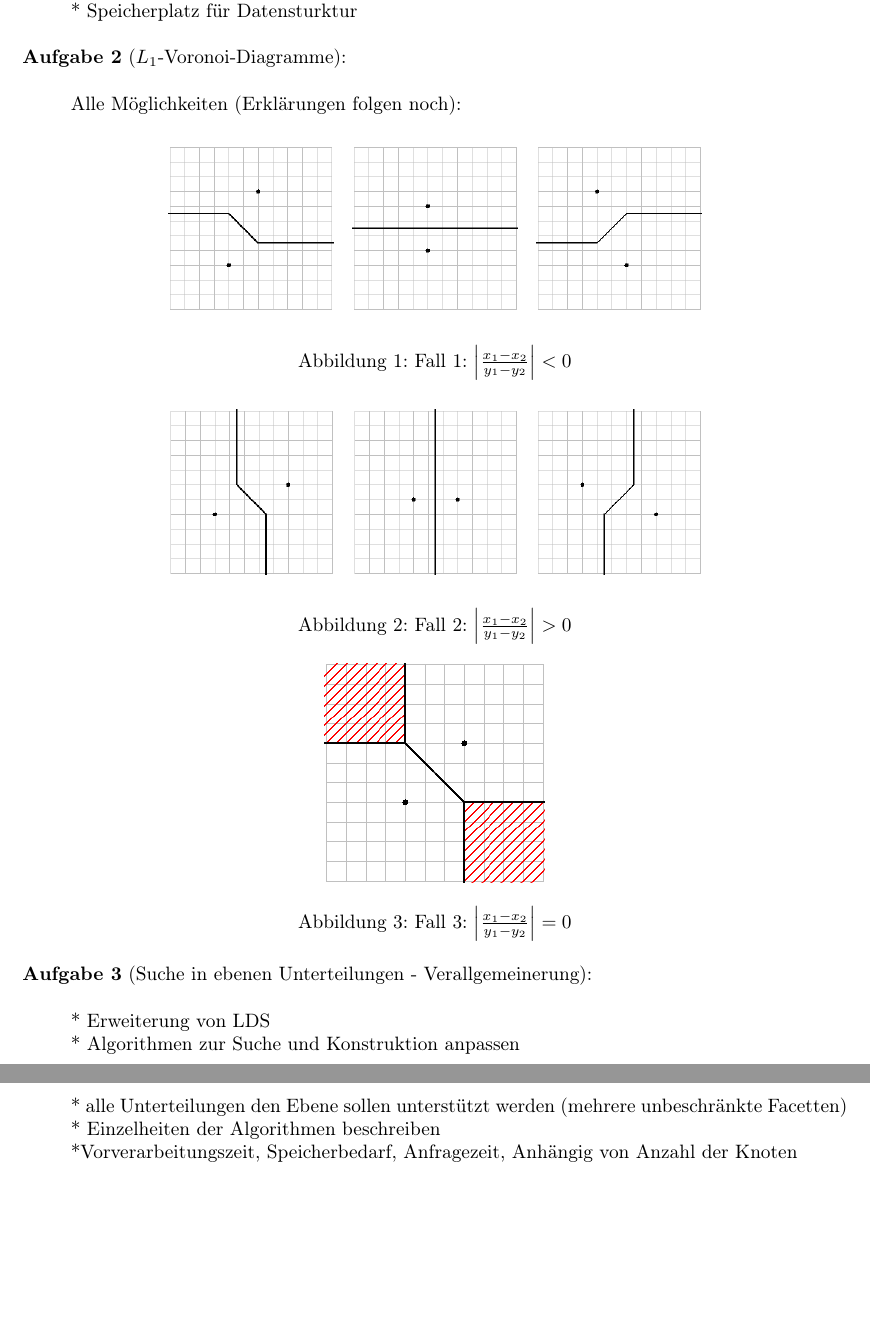
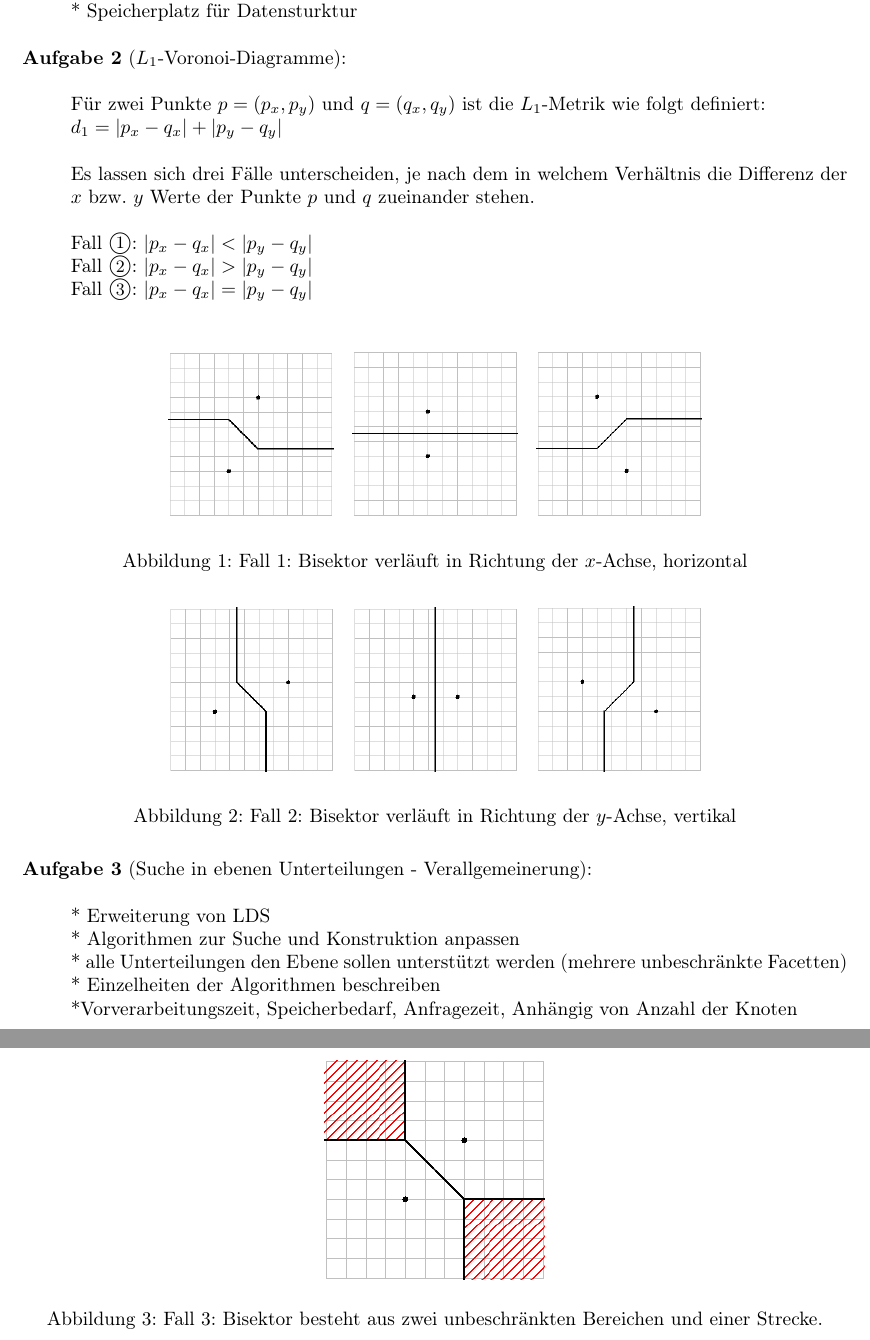
Before and after one commit to juauer/SS15_AlgorithmischeGeometrie, a LaTeX problem sheet (assignments/ub5/ub5.tex): two parts of pages 1 and 2 of 2, joined at a grey line, cut so that both start at the same text, the shorter picture padded with empty space. The pictures show the PDF file assignments/ub5/ub5.pdf that the author committed with the source.

Commit message:
Bruch rausgenommen und das mit kleiner Null war komisch.

```diff
--- a/assignments/ub5/ub5.tex
+++ b/assignments/ub5/ub5.tex
@@ -92,7 +92,13 @@ belowcaptionskip=15pt}
 
 \begin{task}{$L_1$-Voronoi-Diagramme}
 \item[]
-Alle Möglichkeiten (Erklärungen folgen noch):
+Für zwei Punkte $p=(p_x, p_y)$ und $q=(q_x, q_y)$ ist die $L_1$-Metrik wie folgt definiert:\\ $d_1=\left|p_x-q_x\right| + \left|p_y-q_y\right|$
+
+Es lassen sich drei Fälle unterscheiden, je nach dem in welchem Verhältnis die Differenz der $x$ bzw. $y$ Werte der Punkte $p$ und $q$ zueinander stehen.
+
+Fall {\large\textcircled{\small{1}}}: $\left|p_x-q_x\right| < \left|p_y-q_y\right|$\\
+Fall {\large\textcircled{\small{2}}}: $\left|p_x-q_x\right| > \left|p_y-q_y\right|$\\
+Fall {\large\textcircled{\small{3}}}: $\left|p_x-q_x\right| = \left|p_y-q_y\right|$\\
 
 \begin{figure}[h]
 \begin{center}
@@ -106,7 +112,7 @@ Alle Möglichkeiten (Erklärungen folgen noch):
 \includegraphics[width=3cm]{capture3}
 }
 \end{center}
-\caption{Fall 1: $\left|\frac{x_1-x_2}{y_1-y_2}\right| <0$}
+\caption{Fall 1: Bisektor verläuft in Richtung der $x$-Achse, horizontal}
 \end{figure}
 
 \begin{figure}[h]
@@ -121,14 +127,14 @@ Alle Möglichkeiten (Erklärungen folgen noch):
 \includegraphics[width=3cm]{capture6}
 }
 \end{center}
-\caption{Fall 2: $\left|\frac{x_1-x_2}{y_1-y_2}\right| >0$}
+\caption{Fall 2: Bisektor verläuft in Richtung der $y$-Achse, vertikal}
 \end{figure}
 
 \begin{figure}[h]
 \begin{center}
 \includegraphics[width=4cm]{capture7}
 \end{center}
-\caption{Fall 3: $\left|\frac{x_1-x_2}{y_1-y_2}\right| =0$}
+\caption{Fall 3: Bisektor besteht aus zwei unbeschränkten Bereichen und einer Strecke.}
 \end{figure}
 \end{task}
 
```
Also changed, not shown: assignments/ub5/ub5.pdf.
